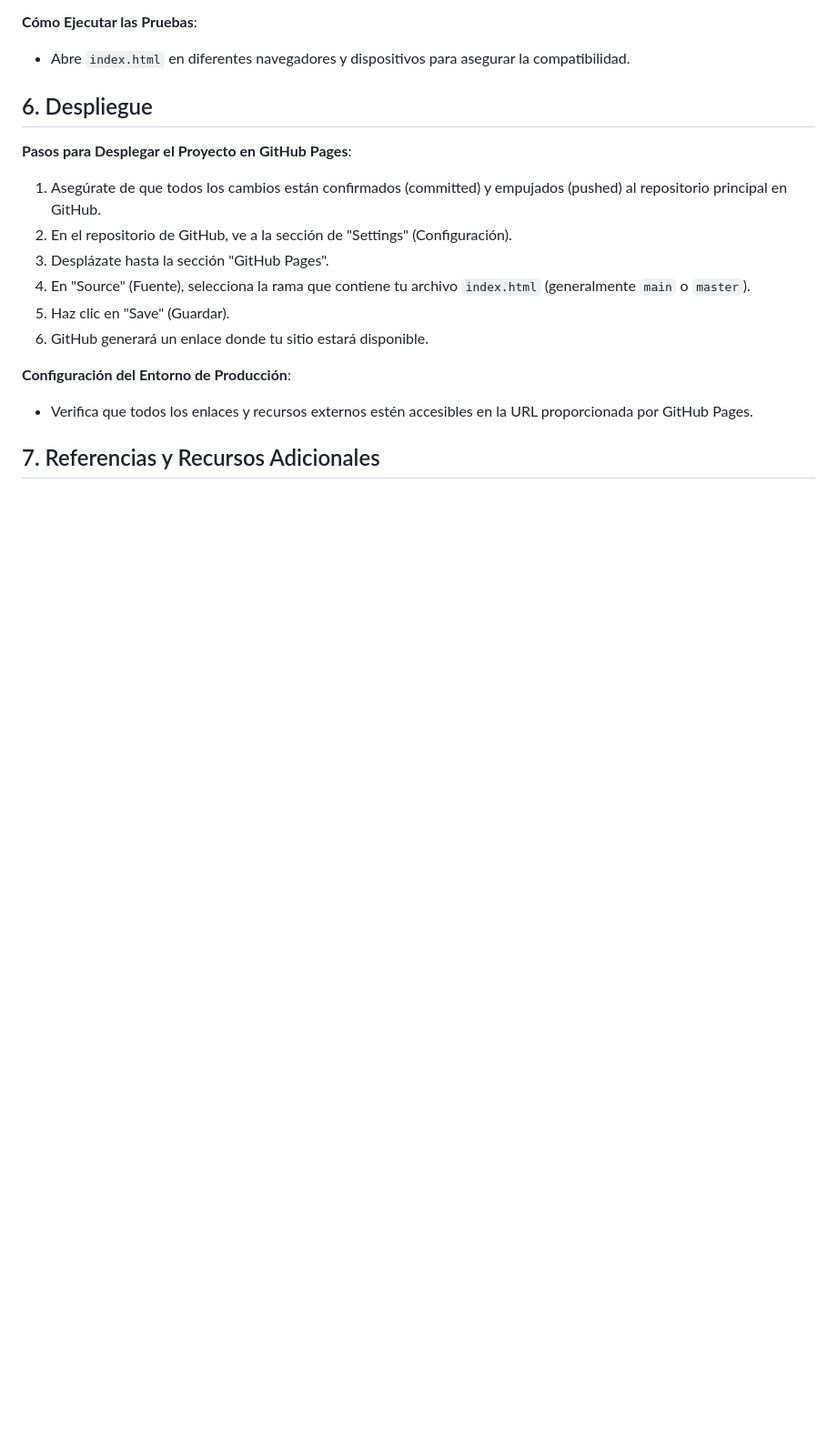
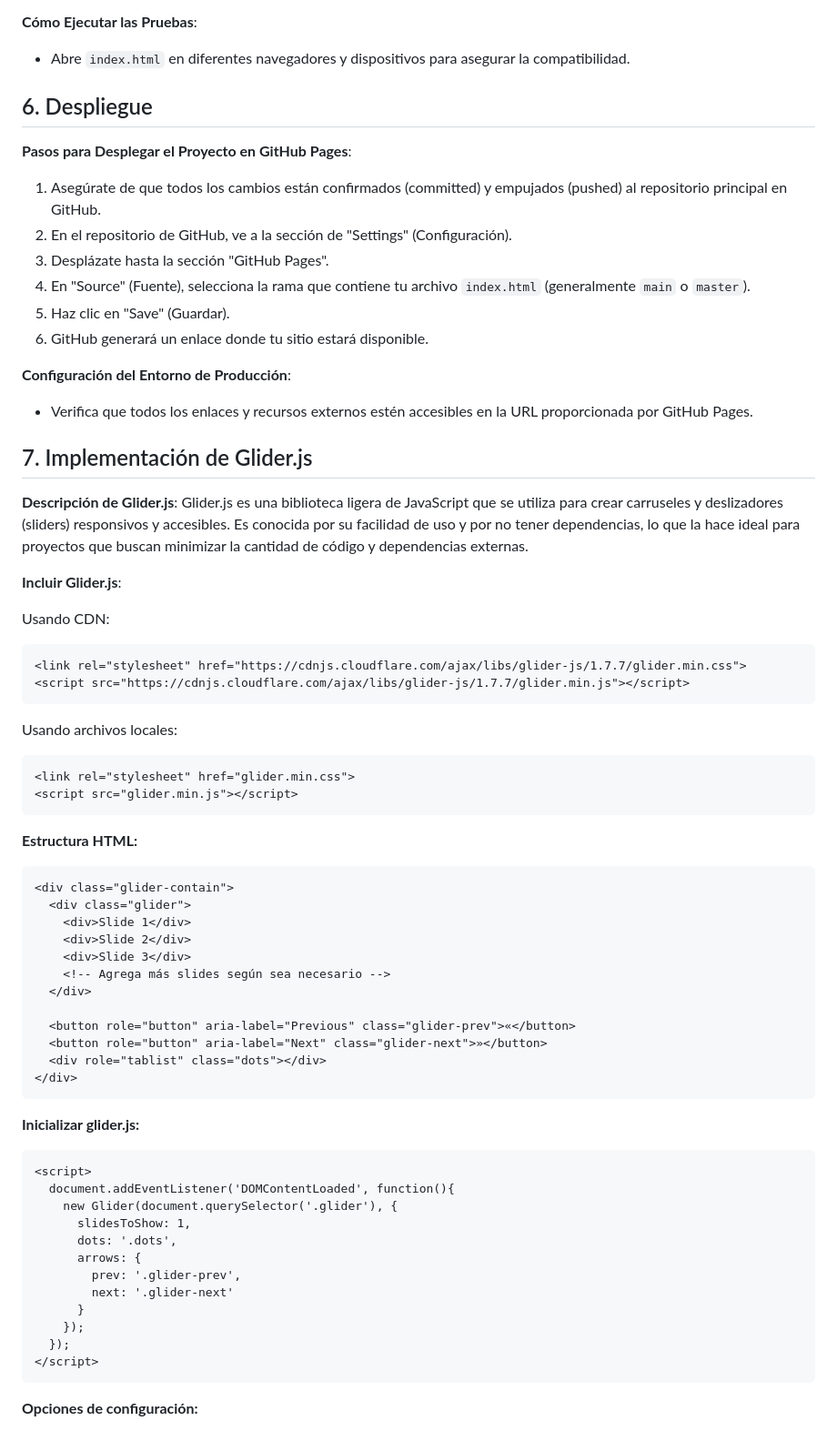
Before and after one commit to Atreyus-dev/Do-Re-Mi-Piano, a Markdown page: readme.md, the part around the change printed below. Shown: that part at 91% size. Drawn GitHub-style; blank space fills up the shorter version.

````diff
--- a/readme.md
+++ b/readme.md
@@ -82,4 +84,52 @@ Lo anterior en el marco del desarrollo del programa [Talento Tech](https://talen
 **Configuración del Entorno de Producción**:
 - Verifica que todos los enlaces y recursos externos estén accesibles en la URL proporcionada por GitHub Pages.
 
-## 7. Referencias y Recursos Adicionales
+## 7. Implementación de Glider.js
+
+**Descripción de Glider.js**:
+Glider.js es una biblioteca ligera de JavaScript que se utiliza para crear carruseles y deslizadores (sliders) responsivos y accesibles. Es conocida por su facilidad de uso y por no tener dependencias, lo que la hace ideal para proyectos que buscan minimizar la cantidad de código y dependencias externas.
+
+**Incluir Glider.js**:
+
+Usando CDN:
+```html
+<link rel="stylesheet" href="https://cdnjs.cloudflare.com/ajax/libs/glider-js/1.7.7/glider.min.css">
+<script src="https://cdnjs.cloudflare.com/ajax/libs/glider-js/1.7.7/glider.min.js"></script>
+```
+Usando archivos locales:
+```html
+<link rel="stylesheet" href="glider.min.css">
+<script src="glider.min.js"></script>
+```
+**Estructura HTML:**
+```HTML
+<div class="glider-contain">
+  <div class="glider">
+    <div>Slide 1</div>
+    <div>Slide 2</div>
+    <div>Slide 3</div>
+    <!-- Agrega más slides según sea necesario -->
+  </div>
+
+  <button role="button" aria-label="Previous" class="glider-prev">«</button>
+  <button role="button" aria-label="Next" class="glider-next">»</button>
+  <div role="tablist" class="dots"></div>
+</div>
+```
+**Inicializar glider.js:**
+```HTML
+<script>
+  document.addEventListener('DOMContentLoaded', function(){
+    new Glider(document.querySelector('.glider'), {
+      slidesToShow: 1,
+      dots: '.dots',
+      arrows: {
+        prev: '.glider-prev',
+        next: '.glider-next'
+      }
+    });
+  });
+</script>
+```
+**Opciones de configuración:**
+
````
Also changed, not shown: other parts of readme.md (+53 -17 lines).
